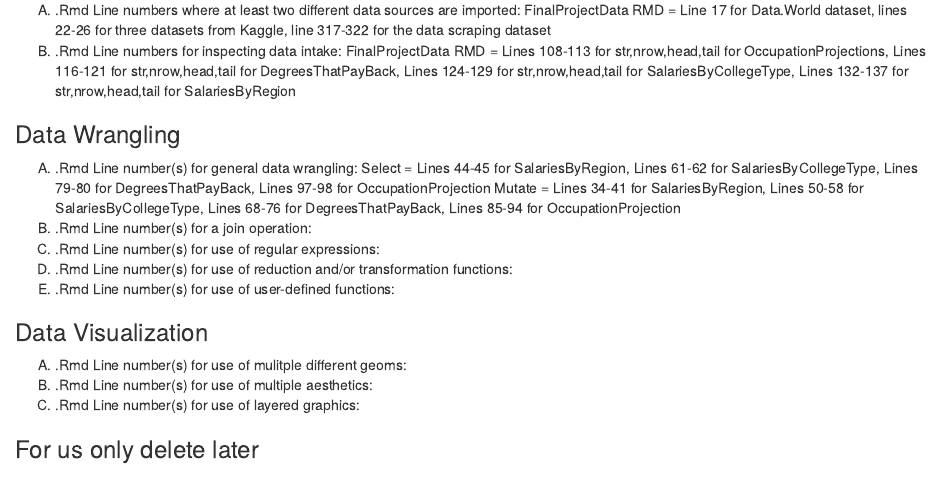
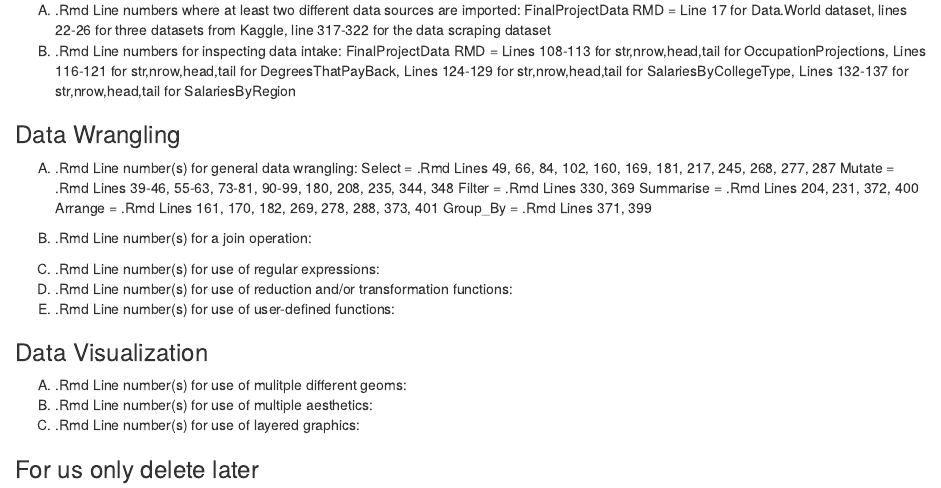
Before and after one commit to LilySJakielaszek/finalproject, an R Markdown document (FinalProjectReport.Rmd): the page in a window 1100 px wide, from 150 px down. The pictures show the output file FinalProjectReport.nb.html that the author committed with the source, opened offline.

Commit message:
data wrangling part A

```diff
--- a/FinalProjectReport.Rmd
+++ b/FinalProjectReport.Rmd
@@ -14,9 +14,16 @@ FinalProjectData RMD = Lines 108-113 for str,nrow,head,tail for OccupationProjec
 ### Data Wrangling
 
 (A) .Rmd Line number(s) for general data wrangling:
-Select = Lines 44-45 for SalariesByRegion, Lines 61-62 for SalariesByCollegeType, Lines 79-80 for DegreesThatPayBack, Lines 97-98 for OccupationProjection
-Mutate = Lines 34-41 for SalariesByRegion, Lines 50-58 for SalariesByCollegeType, Lines 68-76 for DegreesThatPayBack, Lines 85-94 for OccupationProjection
+Select = .Rmd Lines 49, 66, 84, 102, 160, 169, 181, 217, 245, 268, 277, 287
+Mutate = .Rmd Lines 39-46, 55-63, 73-81, 90-99, 180, 208, 235, 344, 348
+Filter = .Rmd Lines 330, 369
+Summarise = .Rmd Lines 204, 231, 372, 400
+Arrange = .Rmd Lines 161, 170, 182, 269, 278, 288, 373, 401
+Group_By = .Rmd Lines 371, 399
+
 (B) .Rmd Line number(s) for a join operation:
+
+
 (D) .Rmd Line number(s) for use of regular expressions:
 (E) .Rmd Line number(s) for use of reduction and/or transformation functions:
 (F) .Rmd Line number(s) for use of user-defined functions:
```
Also changed, not shown: FinalProjectReport.nb.html.
